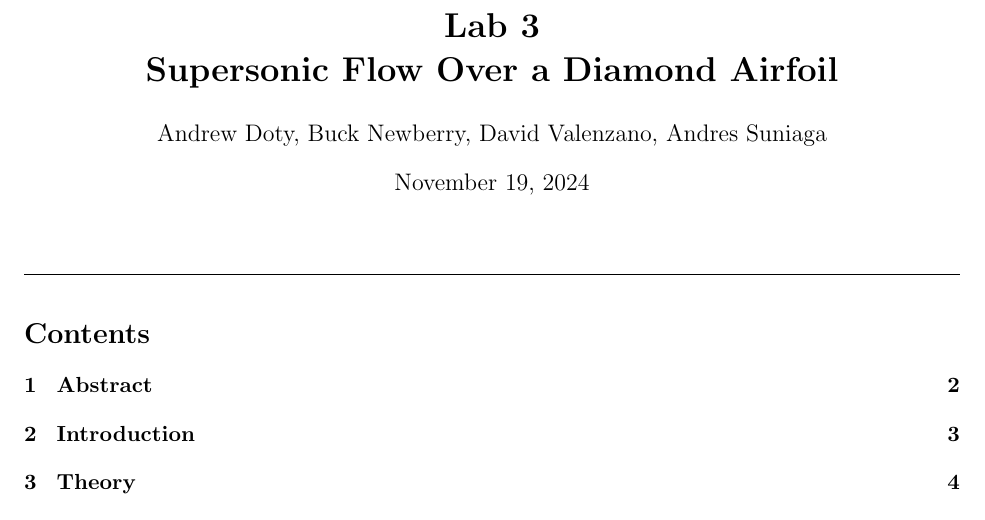
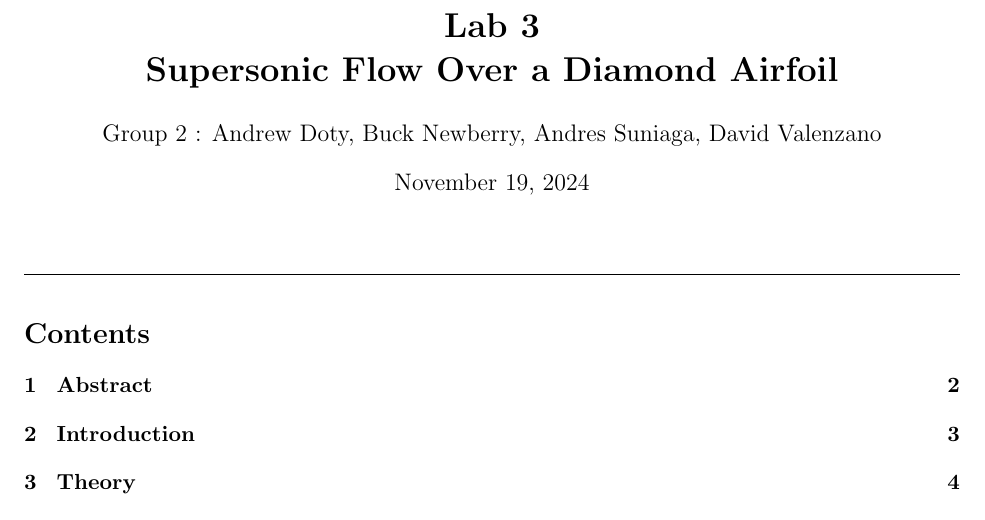
Before and after one commit to Polkadoty/high-speed-low-drag, a LaTeX document (Lab 3/report/Lab3_Report.tex): part of page 1 of 18, cut so that both start at the same text. Compiled offline with pdfLaTeX.

Commit message:
updated report 3

```diff
--- a/Lab 3/report/Lab3_Report.tex
+++ b/Lab 3/report/Lab3_Report.tex
@@ -23,7 +23,7 @@
 \setlength\parindent{0pt}
 
 \title{\bf Lab 3 \\ Supersonic Flow Over a Diamond Airfoil}
-\author{Andrew Doty, Buck Newberry, David Valenzano, Andres Suniaga}
+\author{Group 2 : Andrew Doty, Buck Newberry, Andres Suniaga, David Valenzano}
 \date{November 19, 2024}
 
 \begin{document}
```
Also changed, not shown: 3 other files.
